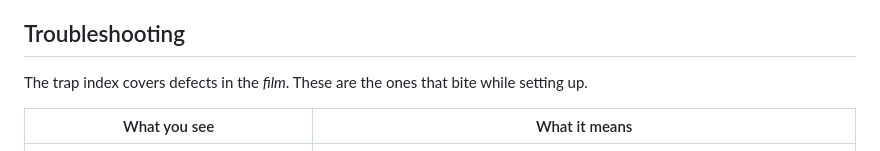
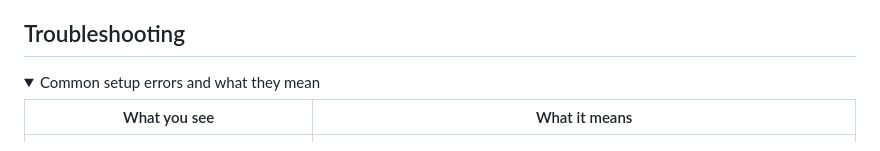
Before and after one commit to AbubakrChan/product-launch-motion, a Markdown page: README.md, the part around one of its changes. Drawn GitHub-style; folded sections open.

```diff
--- a/README.md
+++ b/README.md
@@ -235,7 +211,8 @@ notes.
 
 ## Troubleshooting
 
-The trap index covers defects in the *film*. These are the ones that bite while setting up.
+<details>
+<summary>Common setup errors and what they mean</summary>
 
 | What you see | What it means |
 |---|---|
```
Also changed, not shown: other parts of README.md (+78 -100 lines), SKILL.md (+1 -1 lines), examples/CASE-STUDY.md (+41 -0 lines).
